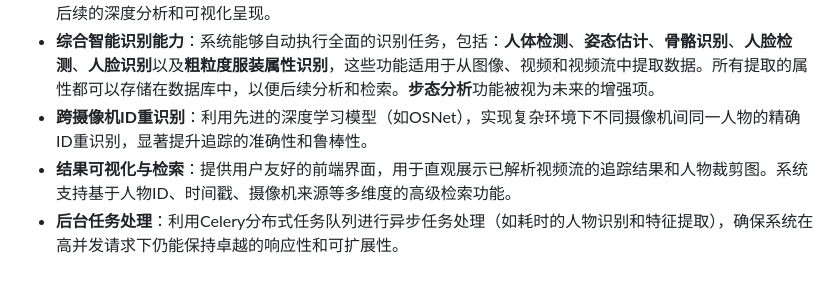
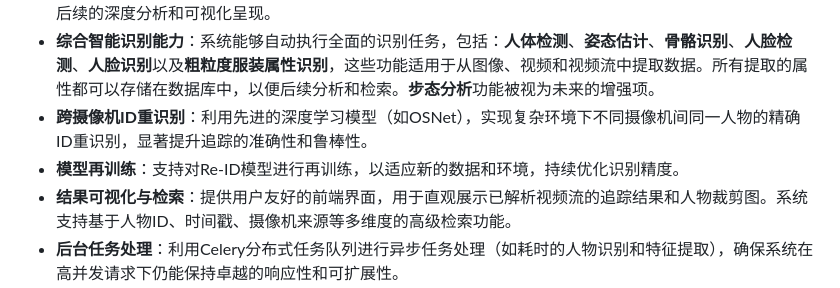
Before and after one commit to jeja2023/cross_camera_tracking, a Markdown page: README.md, the part around the change. Rendered like a GitHub page.

Commit message:
文档：在 README 主要功能中添加模型再训练功能。

```diff
--- a/README.md
+++ b/README.md
@@ -8,6 +8,7 @@
 - **实时解析与数据存储**：对接入的视频流进行实时高效解析，智能提取人物图像和特征向量。裁剪后的人物图像（`backend/database/crops`）和完整的视频帧（`backend/database/full_frames`）被结构化存储，支持后续的深度分析和可视化呈现。
 - **综合智能识别能力**：系统能够自动执行全面的识别任务，包括：**人体检测**、**姿态估计**、**骨骼识别**、**人脸检测**、**人脸识别**以及**粗粒度服装属性识别**，这些功能适用于从图像、视频和视频流中提取数据。所有提取的属性都可以存储在数据库中，以便后续分析和检索。**步态分析**功能被视为未来的增强项。
 - **跨摄像机ID重识别**：利用先进的深度学习模型（如OSNet），实现复杂环境下不同摄像机间同一人物的精确ID重识别，显著提升追踪的准确性和鲁棒性。
+- **模型再训练**：支持对Re-ID模型进行再训练，以适应新的数据和环境，持续优化识别精度。
 - **结果可视化与检索**：提供用户友好的前端界面，用于直观展示已解析视频流的追踪结果和人物裁剪图。系统支持基于人物ID、时间戳、摄像机来源等多维度的高级检索功能。
 - **后台任务处理**：利用Celery分布式任务队列进行异步任务处理（如耗时的人物识别和特征提取），确保系统在高并发请求下仍能保持卓越的响应性和可扩展性。
 - **用户认证与权限管理**：集成健壮的认证（JWT）和授权机制，保障系统安全性，并可根据不同用户角色精细控制访问权限。
```
